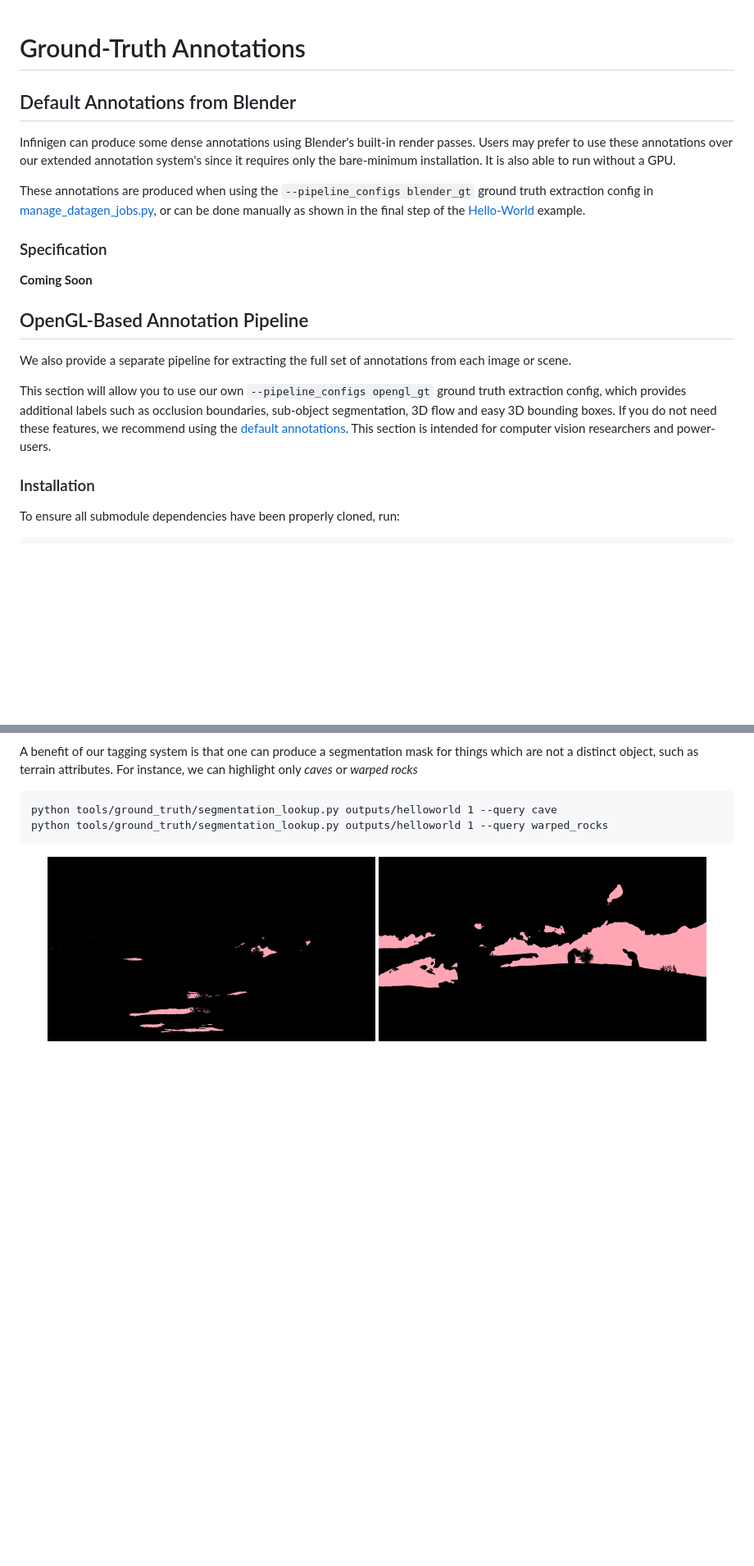
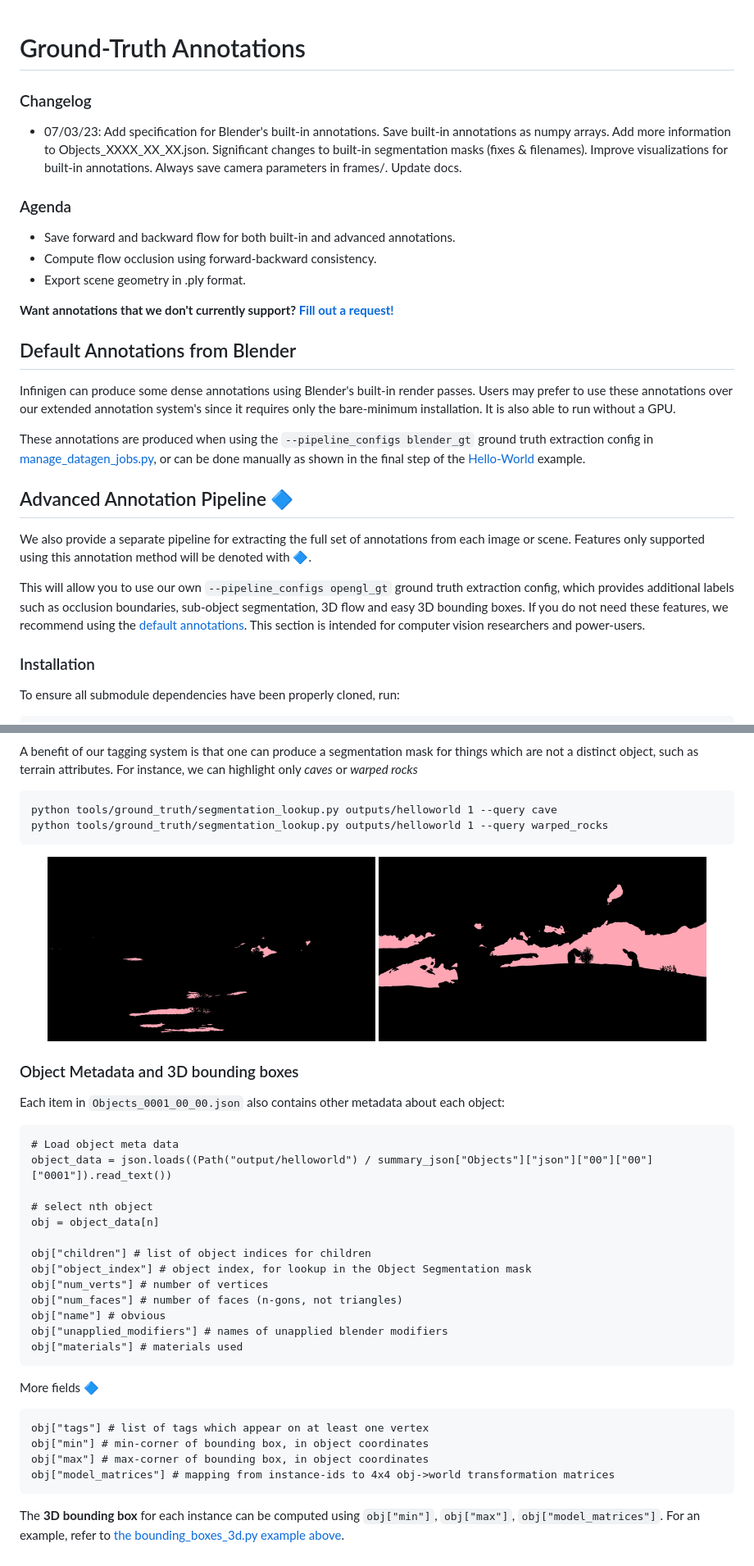
Before and after one commit to princeton-vl/infinigen, a Markdown page: GroundTruthAnnotations.md, 2 parts joined by grey strips. Shown at 82% size. GitHub-like rendering; blank space fills up the shorter version.

````diff
--- a/GroundTruthAnnotations.md
+++ b/GroundTruthAnnotations.md
@@ -1,4 +1,16 @@
 # Ground-Truth Annotations
+
+### Changelog
+
+- 07/03/23: Add specification for Blender's built-in annotations. Save built-in annotations as numpy arrays. Add more information to Objects_XXXX_XX_XX.json. Significant changes to built-in segmentation masks (fixes & filenames). Improve visualizations for built-in annotations. Always save camera parameters in frames/. Update docs.
+
+### Agenda
+
+- Save forward and backward flow for both built-in and advanced annotations.
+- Compute flow occlusion using forward-backward consistency.
+- Export scene geometry in .ply format.
+
+**Want annotations that we don't currently support? [Fill out a request!](https://github.com/princeton-vl/infinigen/issues/new?assignees=&labels=&projects=&template=request.md&title=%5BREQUEST%5D)**
 
 ## Default Annotations from Blender
 
@@ -6,15 +18,11 @@ Infinigen can produce some dense annotations using Blender's built-in render pas
 
 These annotations are produced when using the `--pipeline_configs blender_gt` ground truth extraction config in [manage_datagen_jobs.py](/README.md#generate-images-in-one-command), or can be done manually as shown in the final step of the [Hello-World](/README.md#generate-a-scene-step-by-step) example.
 
-### Specification
+## Advanced Annotation Pipeline :large_blue_diamond:
 
-**Coming Soon**
+We also provide a separate pipeline for extracting the full set of annotations from each image or scene. Features only supported using this annotation method will be denoted with :large_blue_diamond:.
 
-## OpenGL-Based Annotation Pipeline
-
-We also provide a separate pipeline for extracting the full set of annotations from each image or scene.
-
-This section will allow you to use our own `--pipeline_configs opengl_gt` ground truth extraction config, which provides additional labels such as occlusion boundaries, sub-object segmentation, 3D flow and easy 3D bounding boxes. If you do not need these features, we recommend using the [default annotations](#default-annotations-from-blender). This section is intended for computer vision researchers and power-users.
+This will allow you to use our own `--pipeline_configs opengl_gt` ground truth extraction config, which provides additional labels such as occlusion boundaries, sub-object segmentation, 3D flow and easy 3D bounding boxes. If you do not need these features, we recommend using the [default annotations](#default-annotations-from-blender). This section is intended for computer vision researchers and power-users.
 
 ### Installation
 
@@ -247,3 +268,32 @@ python tools/ground_truth/segmentation_lookup.py outputs/helloworld 1 --query wa
 <p align="center">
 <img src="images/gt_annotations/caves.png" width="400" /> <img src="images/gt_annotations/warped_rocks.png" width="400" />
 </p>
+
+### Object Metadata and 3D bounding boxes
+
+Each item in `Objects_0001_00_00.json` also contains other metadata about each object:
+```
+# Load object meta data
+object_data = json.loads((Path("output/helloworld") / summary_json["Objects"]["json"]["00"]["00"]["0001"]).read_text())
+
+# select nth object
+obj = object_data[n]
+
+obj["children"] # list of object indices for children
+obj["object_index"] # object index, for lookup in the Object Segmentation mask
+obj["num_verts"] # number of vertices
+obj["num_faces"] # number of faces (n-gons, not triangles)
+obj["name"] # obvious
+obj["unapplied_modifiers"] # names of unapplied blender modifiers
+obj["materials"] # materials used
+```
+
+More fields :large_blue_diamond:
+```
+obj["tags"] # list of tags which appear on at least one vertex
+obj["min"] # min-corner of bounding box, in object coordinates
+obj["max"] # max-corner of bounding box, in object coordinates
+obj["model_matrices"] # mapping from instance-ids to 4x4 obj->world transformation matrices
+```
+
+The **3D bounding box** for each instance can be computed using `obj["min"]`, `obj["max"]`, `obj["model_matrices"]`. For an example, refer to [the bounding_boxes_3d.py example above](#tag-segmentation-large_blue_diamond).
````
Also changed, not shown: other parts of GroundTruthAnnotations.md (+34 -21 lines), README.md (+9 -3 lines), images/InstanceSegmentation_0001_00_00.png (added), 17 other files.
